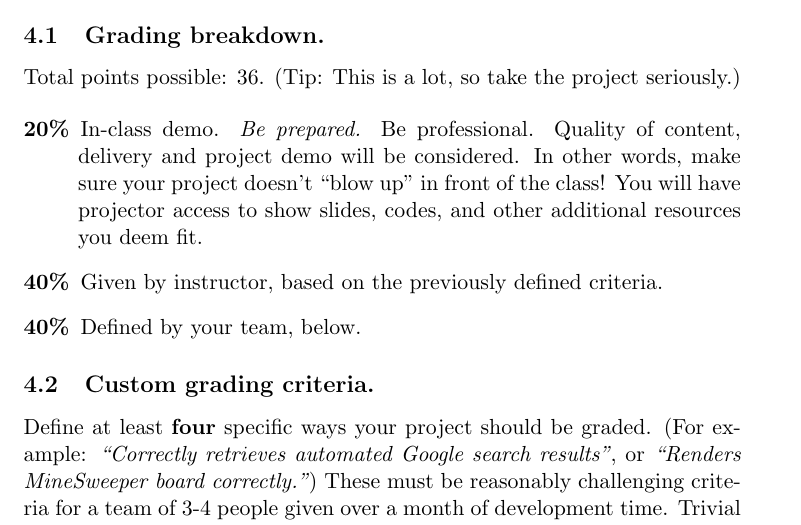
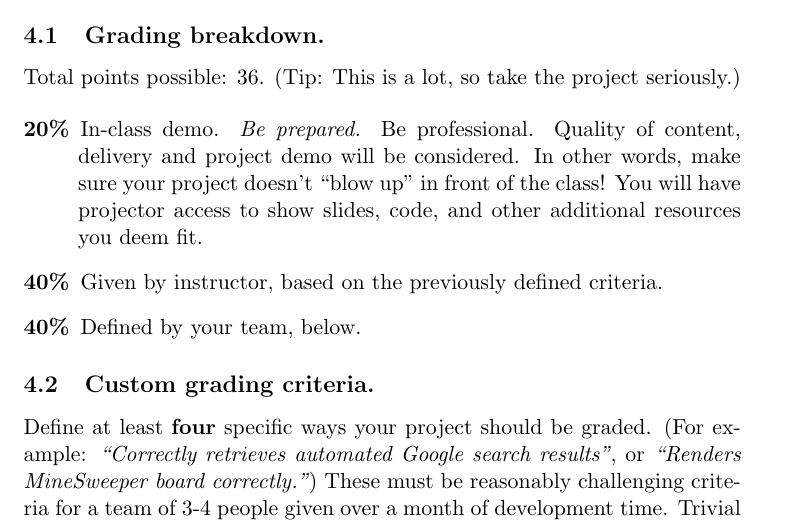
Before and after one commit to preston/projectx, a LaTeX document (doc/Project X.tex): part of page 6 of 6, cut so that both start at the same text. Compiled offline with pdfLaTeX.

Commit message:
Minor typographical fixes.

```diff
--- a/doc/Project X.tex
+++ b/doc/Project X.tex
@@ -201,7 +201,7 @@ All team members will receive the same grade for the project. Additionally, the
 Total points possible: 36. (Tip: This is a lot, so take the project seriously.)
 
 \begin{description}
-\item[20\%] In-class demo. {\it Be prepared.} Be professional. Quality of content, delivery and project demo will be considered. In other words, make sure your project doesn't ``blow up" in front of the class! You will have projector access to show slides, codes, and other additional resources you deem fit.
+\item[20\%] In-class demo. {\it Be prepared.} Be professional. Quality of content, delivery and project demo will be considered. In other words, make sure your project doesn't ``blow up" in front of the class! You will have projector access to show slides, code, and other additional resources you deem fit.
 \item[40\%] Given by instructor, based on the previously defined criteria.
 \item[40\%] Defined by your team, below.
 \end{description}
```
Also changed, not shown: doc/Project X.pdf, 2 other files.
